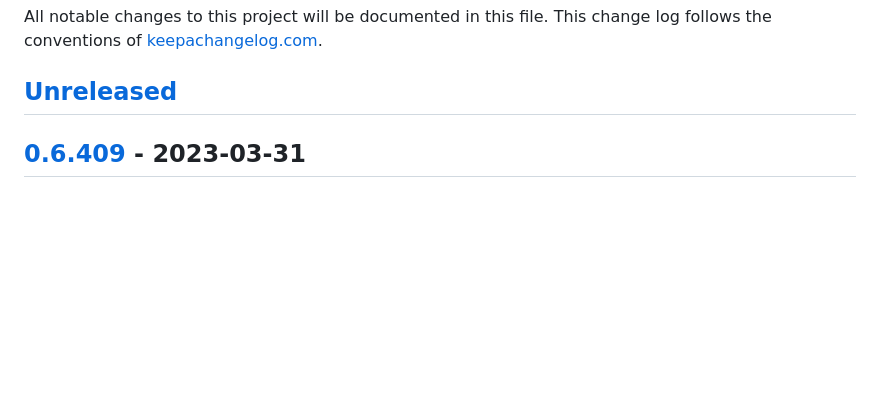
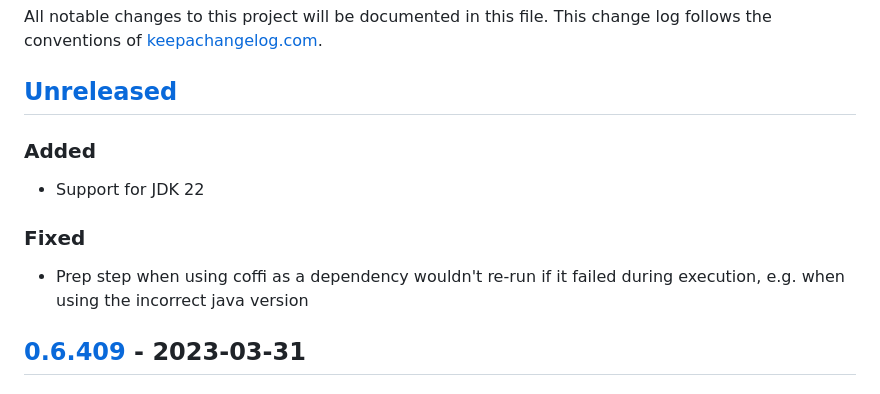
Before and after one commit to IGJoshua/coffi, a Markdown page: CHANGELOG.md, the part around the change. Drawn GitHub-style; blank space fills up the shorter version.

Commit message:
Update changelog

```diff
--- a/CHANGELOG.md
+++ b/CHANGELOG.md
@@ -2,6 +2,11 @@
 All notable changes to this project will be documented in this file. This change log follows the conventions of [keepachangelog.com](http://keepachangelog.com/).
 
 ## [Unreleased]
+### Added
+- Support for JDK 22
+
+### Fixed
+- Prep step when using coffi as a dependency wouldn't re-run if it failed during execution, e.g. when using the incorrect java version
 
 ## [0.6.409] - 2023-03-31
 ### Added
```
